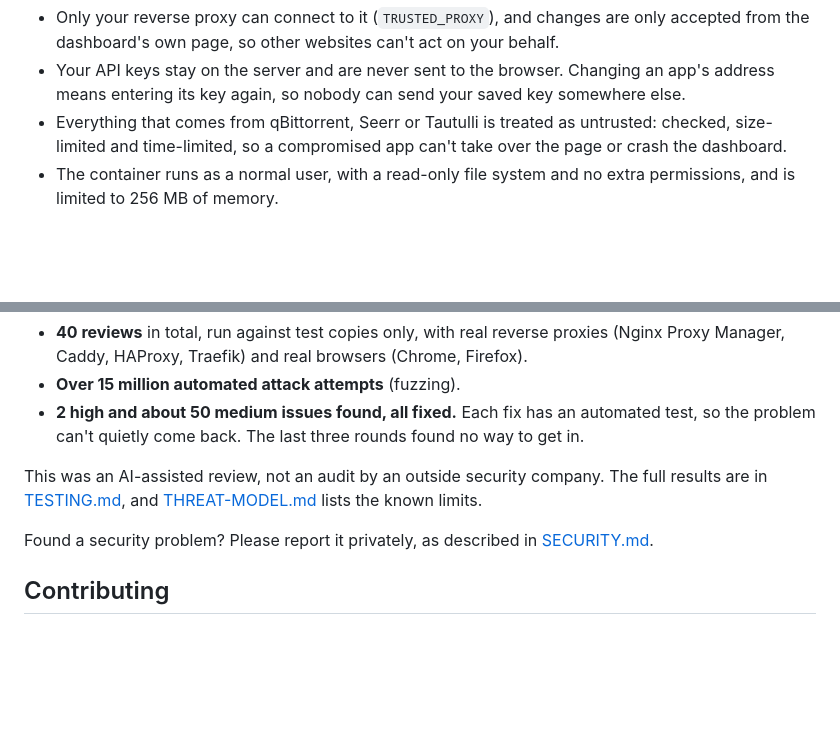
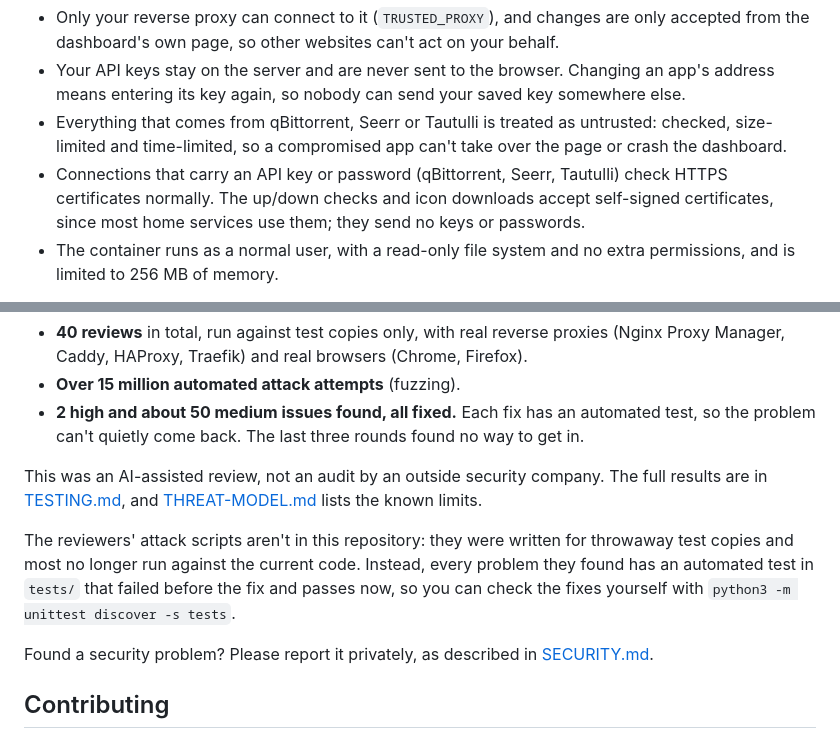
Before and after one commit to CoreXI7/fishbowl, a Markdown page: README.md, 2 parts joined by grey strips. Rendered like a GitHub page; blank space fills up the shorter version.

```diff
--- a/README.md
+++ b/README.md
@@ -207,6 +207,9 @@ A dashboard like this sees a lot about your server, so it was built to be hard t
   key again, so nobody can send your saved key somewhere else.
 - Everything that comes from qBittorrent, Seerr or Tautulli is treated as untrusted: checked, size-limited and
   time-limited, so a compromised app can't take over the page or crash the dashboard.
+- Connections that carry an API key or password (qBittorrent, Seerr, Tautulli) check HTTPS certificates normally.
+  The up/down checks and icon downloads accept self-signed certificates, since most home services use them; they
+  send no keys or passwords.
 - The container runs as a normal user, with a read-only file system and no extra permissions, and is limited to
   256 MB of memory.
 
@@ -229,6 +232,10 @@ more) tried to break it, and every problem they found was fixed before the next
 This was an AI-assisted review, not an audit by an outside security company. The full results are in
 [TESTING.md](TESTING.md), and [THREAT-MODEL.md](THREAT-MODEL.md) lists the known limits.
 
+The reviewers' attack scripts aren't in this repository: they were written for throwaway test copies and most no
+longer run against the current code. Instead, every problem they found has an automated test in `tests/` that failed
+before the fix and passes now, so you can check the fixes yourself with `python3 -m unittest discover -s tests`.
+
 Found a security problem? Please report it privately, as described in [SECURITY.md](SECURITY.md).
 
 ## Contributing
```
Also changed, not shown: SECURITY-TESTING.md (+9 -2 lines), THREAT-MODEL.md (+1 -0 lines).
